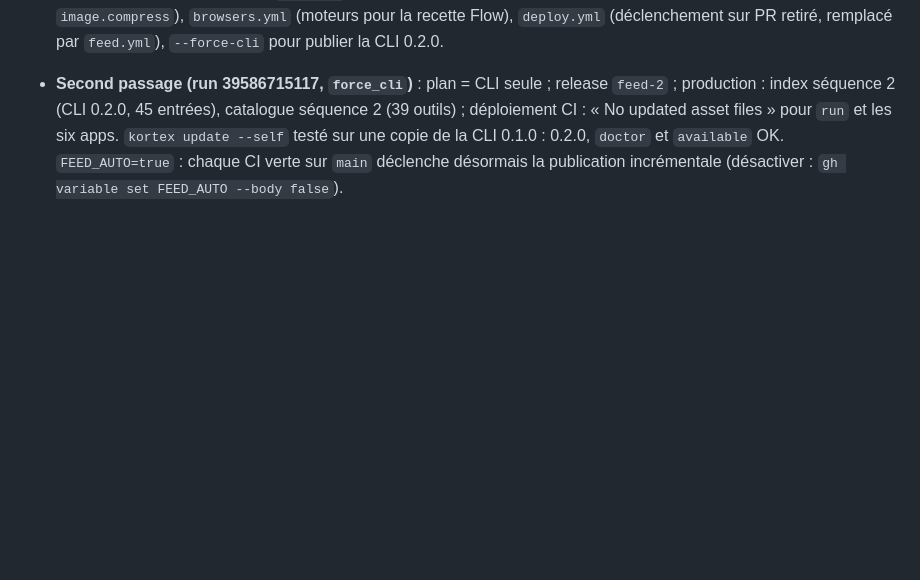
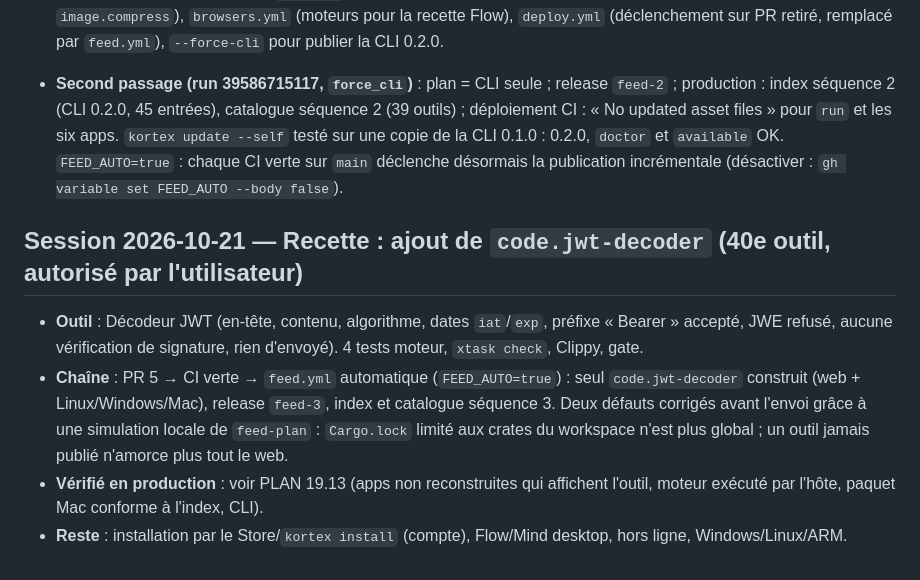
Before and after one commit to kortexdevlop/kortex-v2, a Markdown page: docs/PROGRESS.md, the part around the change. Rendered like a GitHub page; blank space fills up the shorter version.

Commit message:
docs: record the code.jwt-decoder end-to-end recipe
Co-Authored-By: Claude Sonnet 5.5 <noreply@anthropic.com>

```diff
--- a/docs/PROGRESS.md
+++ b/docs/PROGRESS.md
@@ -538,3 +538,10 @@ stable: 0 · beta: 38 · draft: 0 — calc 13, code 8, color 2, convert 2, image
 - **Premier passage de `feed.yml` (2026-10-21, run 39510593181, main b091cd0)** : plan = amorçage (web des 39 outils et 6 apps, bureau de `image.compress` seulement, CLI non reconstruite). Release `feed-1` créée (54 fichiers : index signé séquence 1 / 45 entrées, `catalog.json` signé de 39 contrats, archives web, paquets bureau de `image.compress`). Le déploiement statique du job `publish` a échoué (reçus d'apps absents après restauration : corrigé dans `xtask restore-web`) ; **terminé depuis cette machine à partir de `feed-1`** (jeton Cloudflare de l'utilisateur, sans recompilation) : run `c33625be`, apps Desk `56beaa45`, Flow `2364b766`, Hub `38cf84e3`, Mind `c987df37`, Seek `4158e3d9`, Store `45376167`, site `d3bde317`. Vérifié en production : `index.json`, `.sig`, `catalog.json`, `.sig` identiques à `feed-1` ; catalogue séquence 1 canal stable, 39 outils dont `image.compress` ; CORS ouvert sur `/registry/*` ; `run.kortex.site/engines/host.{html,js}` et `image.compress/engine/*` en 200 ; CSP de `run` avec Flow et Mind en `frame-ancestors`.
 - **Corrections de CI trouvées** : `seek.mjs` (la requête « réduire le poids d'une photo » renvoie maintenant `image.compress`), `browsers.yml` (moteurs pour la recette Flow), `deploy.yml` (déclenchement sur PR retiré, remplacé par `feed.yml`), `--force-cli` pour publier la CLI 0.2.0.
 - **Second passage (run 39586715117, `force_cli`)** : plan = CLI seule ; release `feed-2` ; production : index séquence 2 (CLI 0.2.0, 45 entrées), catalogue séquence 2 (39 outils) ; déploiement CI : « No updated asset files » pour `run` et les six apps. `kortex update --self` testé sur une copie de la CLI 0.1.0 : 0.2.0, `doctor` et `available` OK. `FEED_AUTO=true` : chaque CI verte sur `main` déclenche désormais la publication incrémentale (désactiver : `gh variable set FEED_AUTO --body false`).
+
+## Session 2026-10-21 — Recette : ajout de `code.jwt-decoder` (40e outil, autorisé par l'utilisateur)
+
+- **Outil** : Décodeur JWT (en-tête, contenu, algorithme, dates `iat`/`exp`, préfixe « Bearer » accepté, JWE refusé, aucune vérification de signature, rien d'envoyé). 4 tests moteur, `xtask check`, Clippy, gate.
+- **Chaîne** : PR 5 → CI verte → `feed.yml` automatique (`FEED_AUTO=true`) : seul `code.jwt-decoder` construit (web + Linux/Windows/Mac), release `feed-3`, index et catalogue séquence 3. Deux défauts corrigés avant l'envoi grâce à une simulation locale de `feed-plan` : `Cargo.lock` limité aux crates du workspace n'est plus global ; un outil jamais publié n'amorce plus tout le web.
+- **Vérifié en production** : voir PLAN 19.13 (apps non reconstruites qui affichent l'outil, moteur exécuté par l'hôte, paquet Mac conforme à l'index, CLI).
+- **Reste** : installation par le Store/`kortex install` (compte), Flow/Mind desktop, hors ligne, Windows/Linux/ARM.
```
Also changed, not shown: docs/PLAN.md (+1 -1 lines).
